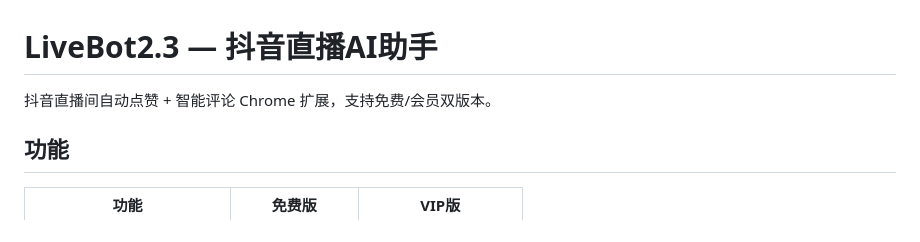
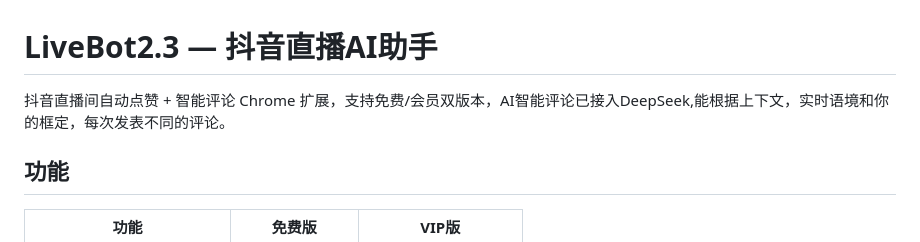
Before and after one commit to yulqhz-svg/livebot, a Markdown page: README.md, the part around the change. Rendered like a GitHub page.

```diff
--- a/README.md
+++ b/README.md
@@ -1,6 +1,6 @@
 # LiveBot2.3 — 抖音直播AI助手
 
-抖音直播间自动点赞 + 智能评论 Chrome 扩展，支持免费/会员双版本。
+抖音直播间自动点赞 + 智能评论 Chrome 扩展，支持免费/会员双版本，AI智能评论已接入DeepSeek,能根据上下文，实时语境和你的框定，每次发表不同的评论。
 
 ## 功能
 
```
